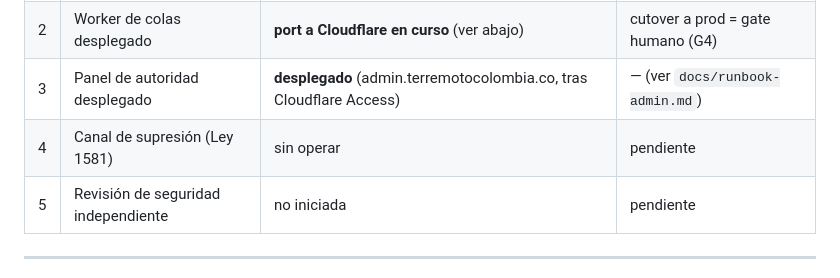
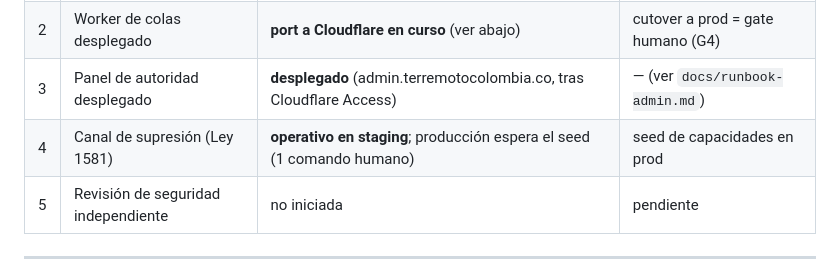
Before and after one commit to mallanet/Terremotocolombia, a Markdown page: docs/runbook-fase0.md, the part around the change. Drawn GitHub-style.

```diff
--- a/docs/runbook-fase0.md
+++ b/docs/runbook-fase0.md
@@ -8,7 +8,7 @@ Prerrequisitos antes de dirigir tráfico institucional al despliegue. Ver
 | 1 | Protección anti-bot (Turnstile) | apagada en ambos lados | Doppler (humano) |
 | 2 | Worker de colas desplegado | **port a Cloudflare en curso** (ver abajo) | cutover a prod = gate humano (G4) |
 | 3 | Panel de autoridad desplegado | **desplegado** (admin.terremotocolombia.co, tras Cloudflare Access) | — (ver `docs/runbook-admin.md`) |
-| 4 | Canal de supresión (Ley 1581) | sin operar | pendiente |
+| 4 | Canal de supresión (Ley 1581) | **operativo en staging**; producción espera el seed (1 comando humano) | seed de capacidades en prod |
 | 5 | Revisión de seguridad independiente | no iniciada | pendiente |
 
 ---
```
Also changed, not shown: docs/runbook-admin.md (+15 -0 lines).
